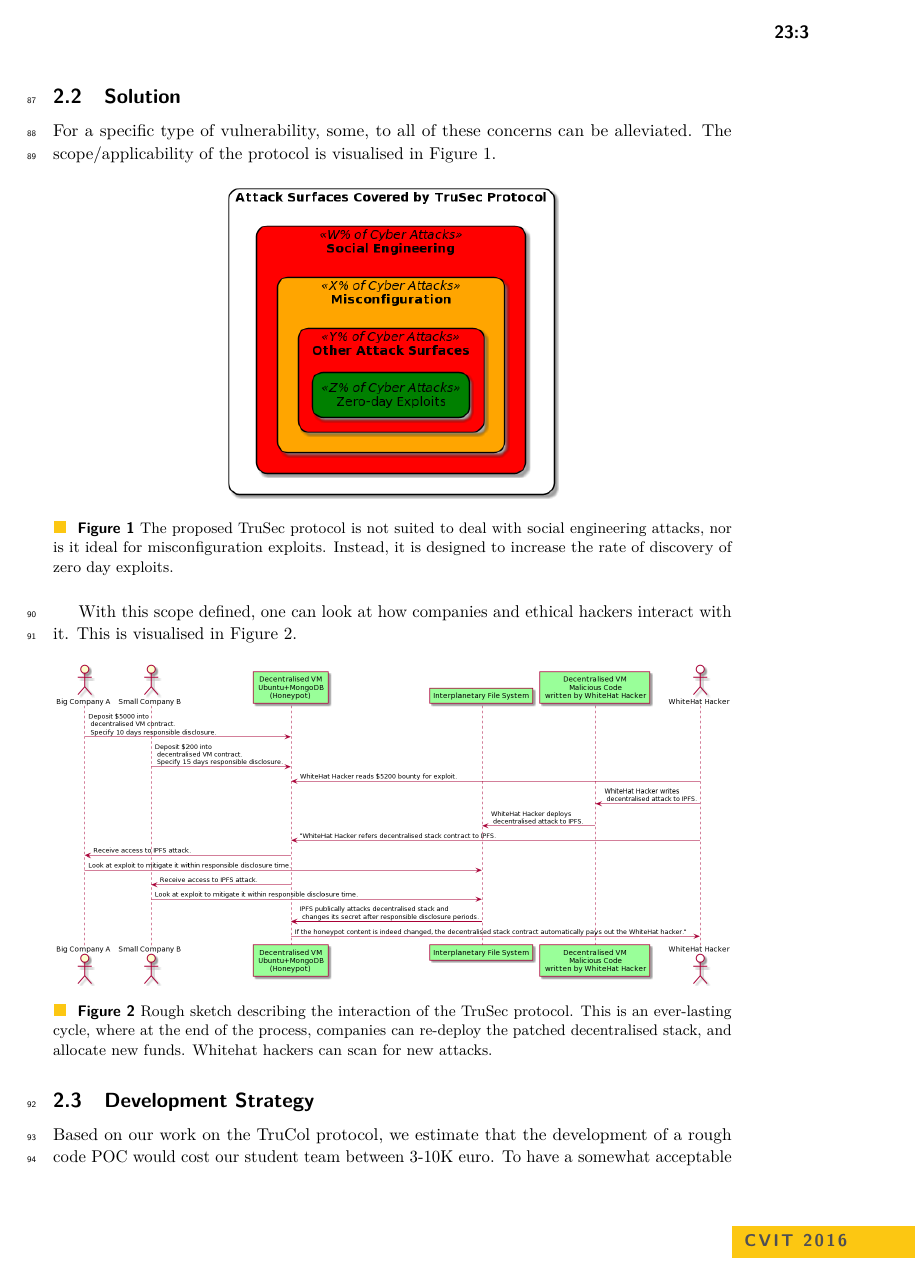
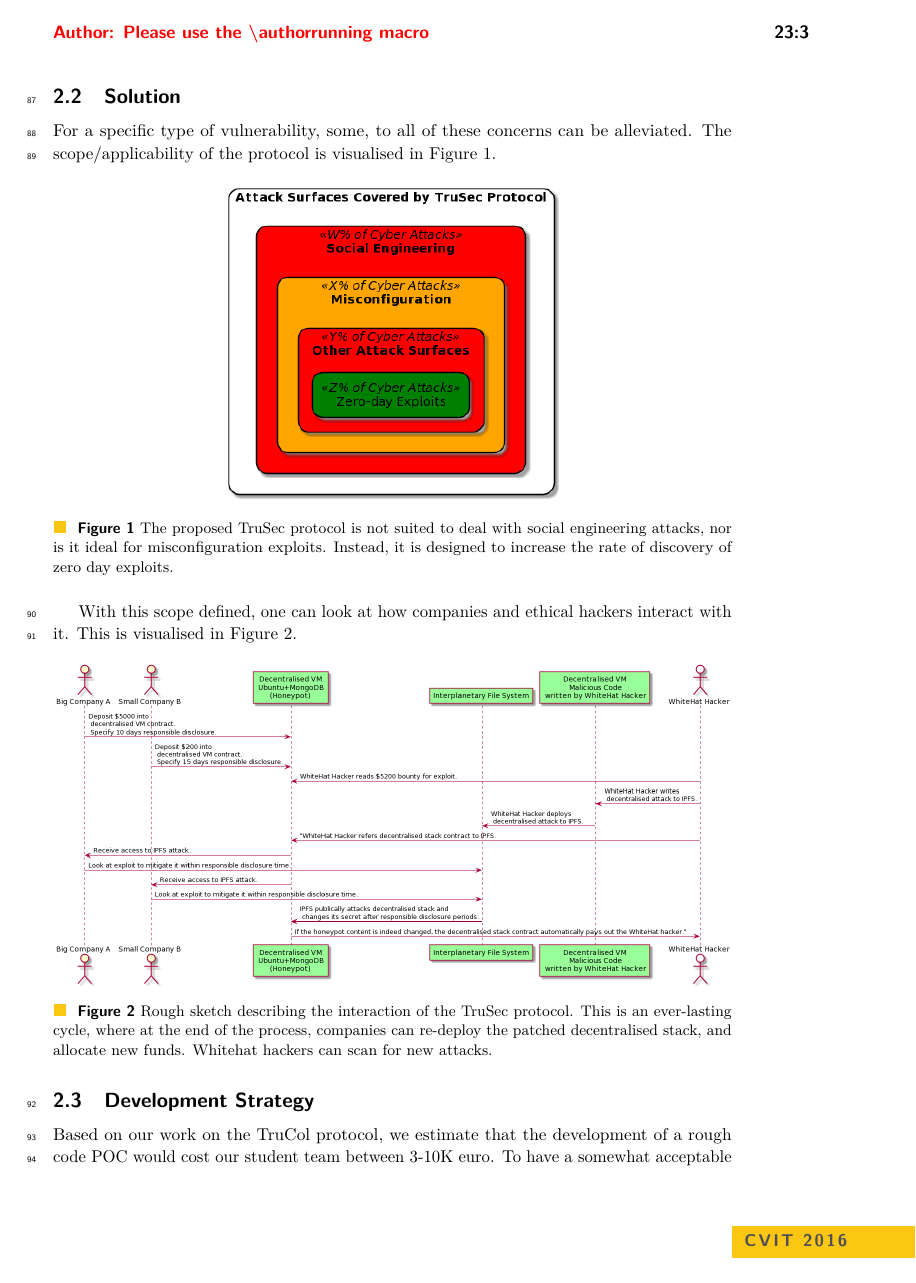
Before and after one commit to TruSec/TruSec-whitepaper, a LaTeX paper (proposal/main.tex): page 3 of 5. Compiled offline with pdfLaTeX.

Commit message:
Updated main.tex.

```diff
--- a/proposal/main.tex
+++ b/proposal/main.tex
@@ -79,7 +79,7 @@
 % \author{Kwisthout}{Radboud}{email}{[orcid]}
 
 
-\authorrunning{ } %TODO mandatory. First: Use abbreviated first/middle names. Second (only in severe cases): Use first author plus 'et al.'
+%\authorrunning{J. Open Access and J.\,R. Public} %TODO mandatory. First: Use abbreviated first/middle names. Second (only in severe cases): Use first author plus 'et al.'
 
 \Copyright{Jane Open Access and Joan R. Public} %TODO mandatory, please use full first names. LIPIcs license is "CC-BY";  http://creativecommons.org/licenses/by/3.0/
 
```
